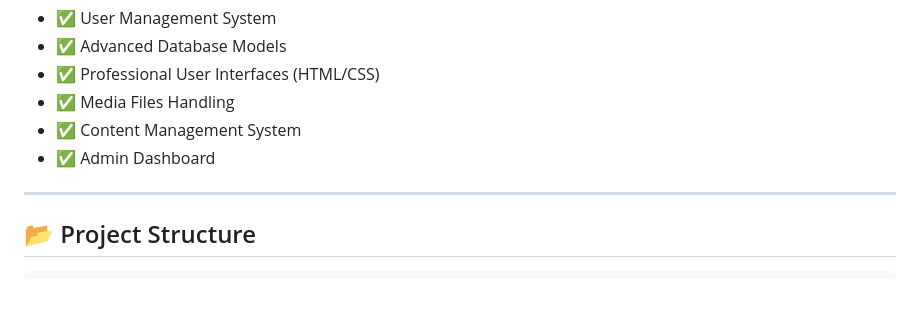
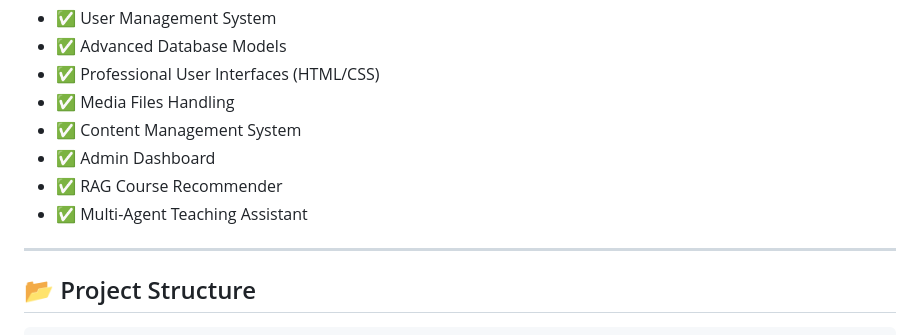
Before and after one commit to Arezk22/Django_final_project, a Markdown page: README.md, the part around the change. GitHub-like rendering; blank space fills up the shorter version.

```diff
--- a/README.md
+++ b/README.md
@@ -27,6 +27,8 @@ This is an advanced Django project designed to create a comprehensive web applic
 - ✅ Media Files Handling
 - ✅ Content Management System
 - ✅ Admin Dashboard
+- ✅ RAG Course Recommender
+- ✅ Multi-Agent Teaching Assistant
 
 ---
 
```
